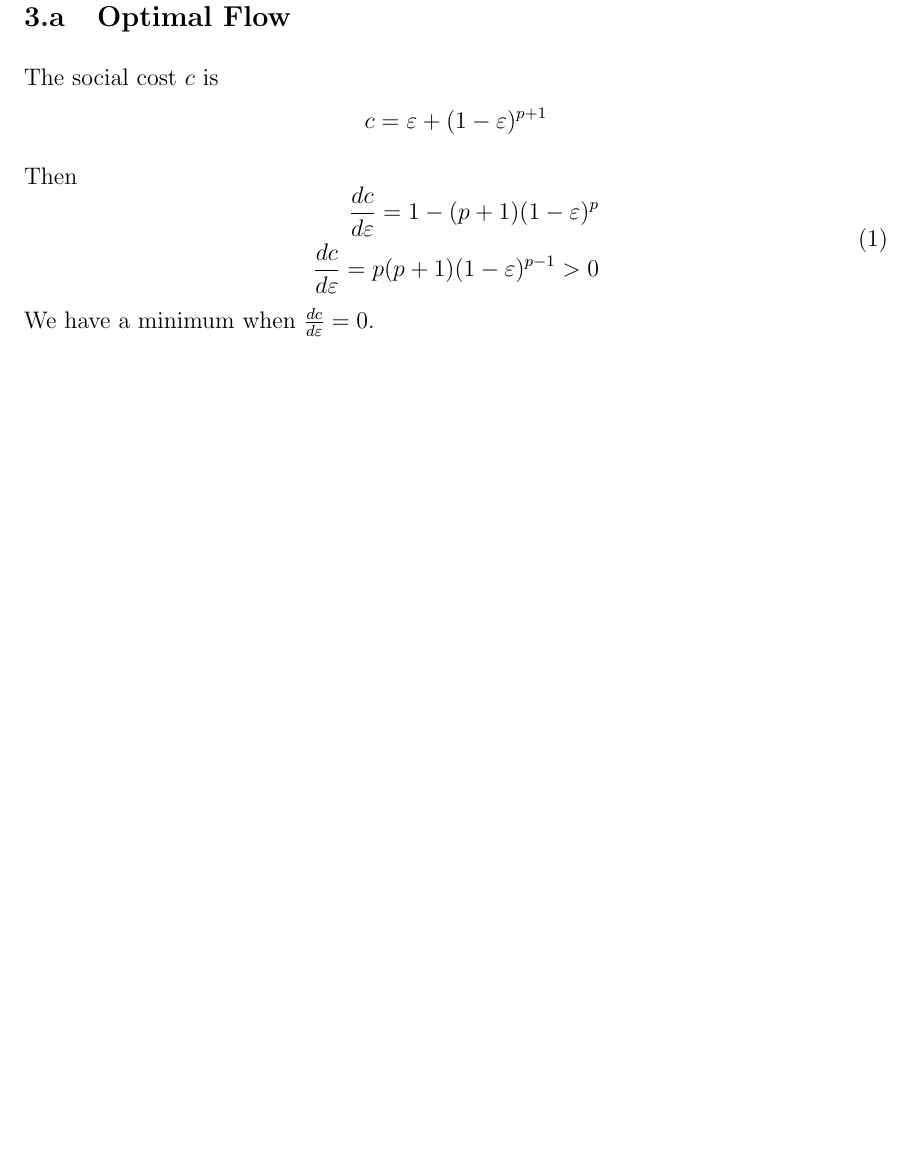
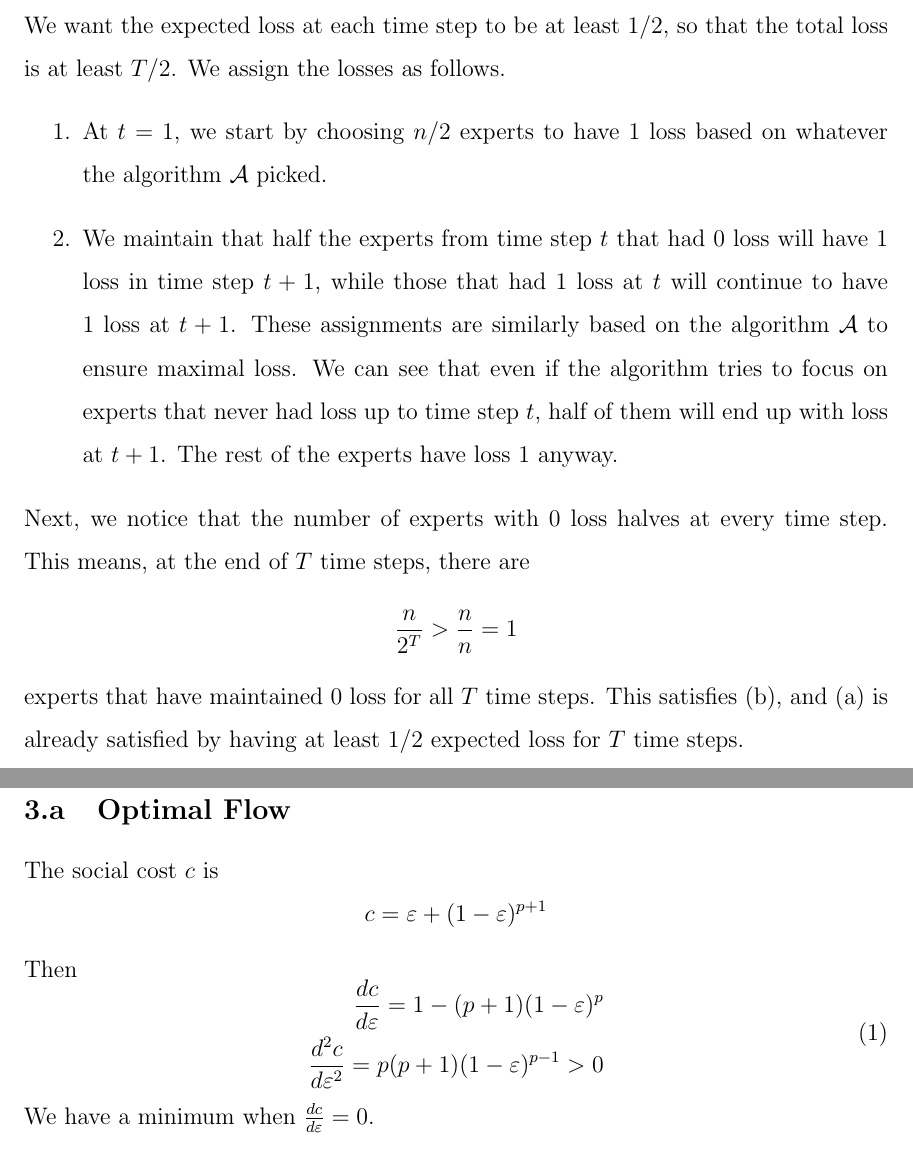
Before and after one commit to nus-wira/cs4261, a LaTeX problem sheet (Assignment_3_A0149286R.tex): part of page 4 of 5 before the commit and two parts of pages 3 and 4 of 5 after it, the two joined at a grey line, cut at the place of the change, the shorter picture padded with empty space. Compiled offline with pdfLaTeX.

Commit message:
[A3Q2] Initial attempt

```diff
--- a/Assignment_3_A0149286R.tex
+++ b/Assignment_3_A0149286R.tex
@@ -61,6 +61,29 @@
 %======================================
 \newpage
 \section{Regret, Small Number of Rounds}
+We want the expected loss at each time step to be at least 1/2,
+so that the total loss is at least $T/2$.
+We assign the losses as follows.
+\begin{enumerate}
+    \item At $t=1$, we start by choosing $n/2$ experts to have 1 loss
+    based on whatever the algorithm $\mathcal{A}$ picked.
+    \item We maintain that half the experts from time step $t$
+    that had 0 loss will have 1 loss in time step $t+1$,
+    while those that had 1 loss at $t$ will continue to have 1 loss at $t+1$.
+    These assignments are similarly based on the algorithm $\mathcal{A}$
+    to ensure maximal loss.
+    We can see that even if the algorithm tries to focus on experts that
+    never had loss up to time step $t$, half of them will end up with
+    loss at $t+1$.
+    The rest of the experts have loss 1 anyway.
+\end{enumerate}
+Next, we notice that the number of experts with 0 loss halves at
+every time step.
+This means, at the end of $T$ time steps, there are
+\[\frac{n}{2^T}>\frac{n}{n}=1\]
+experts that have maintained 0 loss for all $T$ time steps.
+This satisfies (b), and (a) is already satisfied by having
+at least 1/2 expected loss for $T$ time steps.
 
 %======================================
 \newpage
@@ -73,7 +96,7 @@ Then
 \begin{equation}
 \begin{aligned}
     \frac{dc}{d\varepsilon}=1-(p+1)(1-\varepsilon)^p\\
-    \frac{dc}{d\varepsilon}=p(p+1)(1-\varepsilon)^{p-1} > 0
+    \frac{d^2c}{d\varepsilon^2}=p(p+1)(1-\varepsilon)^{p-1} > 0
 \end{aligned}
 \end{equation}
 We have a minimum when $\frac{dc}{d\varepsilon}=0$.
```
Also changed, not shown: Assignment_3_A0149286R.tex (4 more changed lines).
